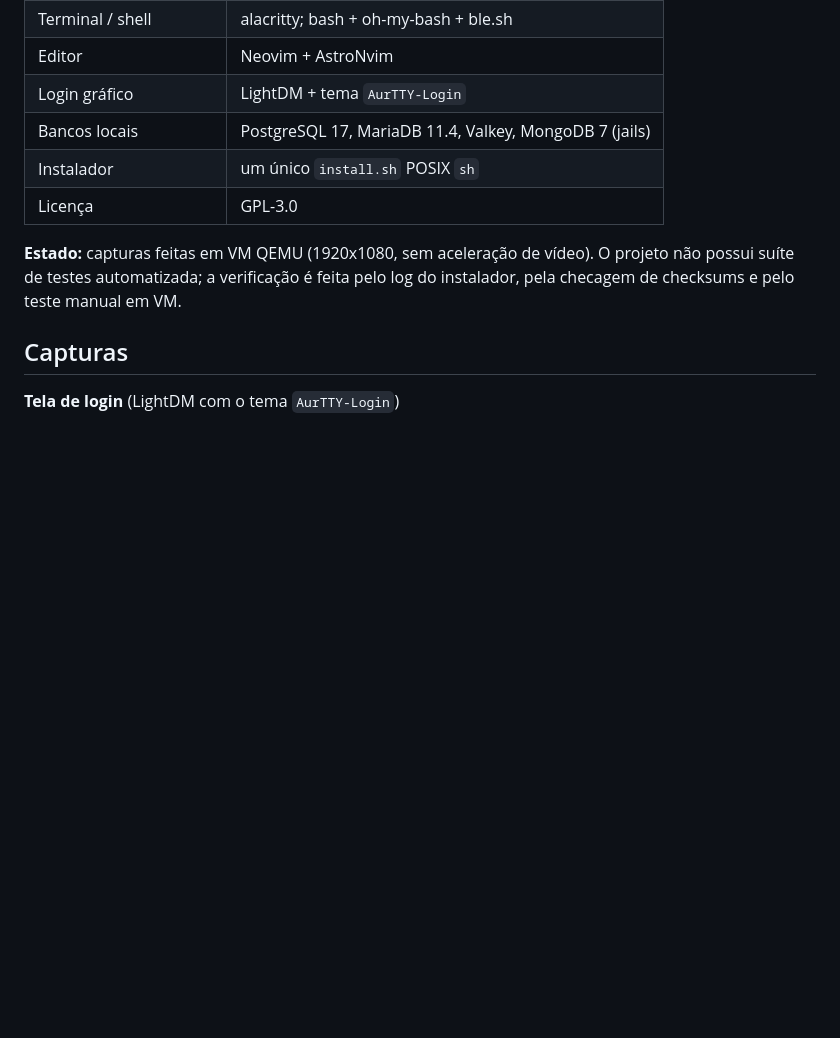
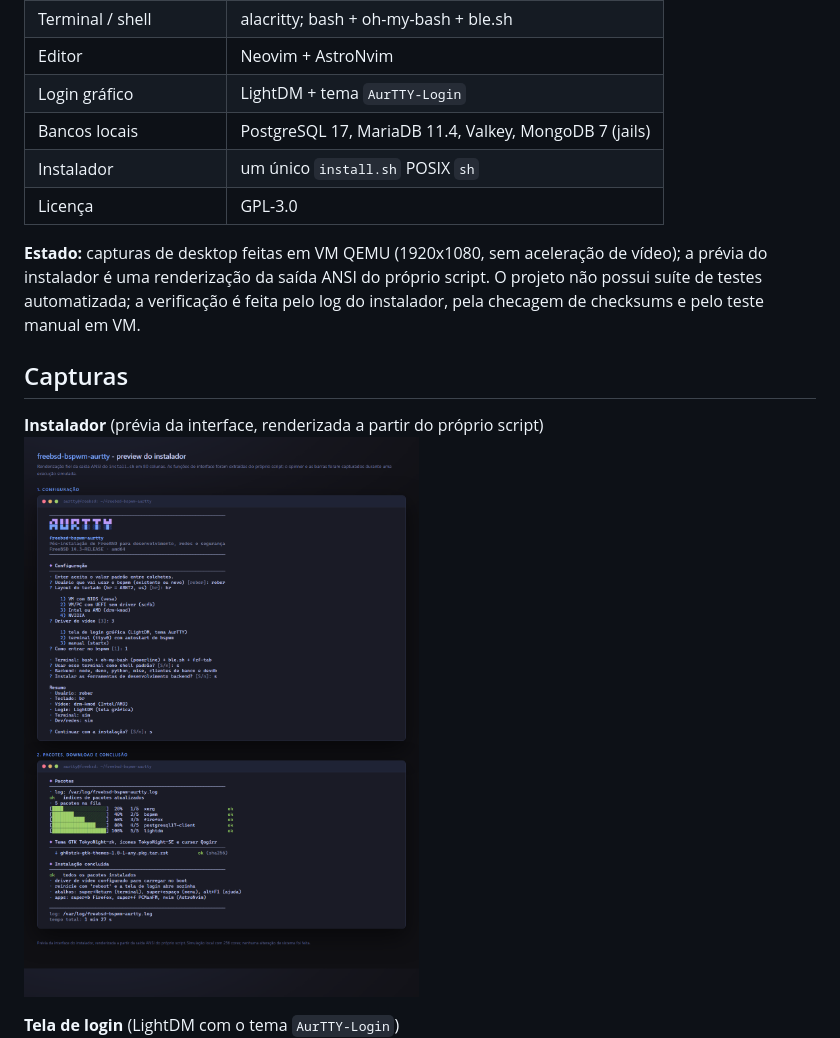
Before and after one commit to RobertoBarbosa-AurTTY/freebsd-bspwm-aurtty, a Markdown page: README.md, the part around the change. Drawn GitHub-style; pictures changed too: docs/screenshots/installer-v1.png (added); blank space fills up the shorter version.

Commit message:
feat(install): moderniza interface e adiciona preview ao README

```diff
--- a/README.md
+++ b/README.md
@@ -90,11 +90,15 @@ repetir a configuração manual a cada instalação.
 | Instalador | um único `install.sh` POSIX `sh` |
 | Licença | GPL-3.0 |
 
-**Estado:** capturas feitas em VM QEMU (1920x1080, sem aceleração de vídeo). O
-projeto não possui suíte de testes automatizada; a verificação é feita pelo log
-do instalador, pela checagem de checksums e pelo teste manual em VM.
+**Estado:** capturas de desktop feitas em VM QEMU (1920x1080, sem aceleração de
+vídeo); a prévia do instalador é uma renderização da saída ANSI do próprio
+script. O projeto não possui suíte de testes automatizada; a verificação é feita
+pelo log do instalador, pela checagem de checksums e pelo teste manual em VM.
 
 ## Capturas
+
+**Instalador** (prévia da interface, renderizada a partir do próprio script)
+![Instalador](docs/screenshots/installer-v1.png)
 
 **Tela de login** (LightDM com o tema `AurTTY-Login`)
 ![Tela de login](docs/screenshots/login-v2.png)
```
Also changed, not shown: 1 other file.
